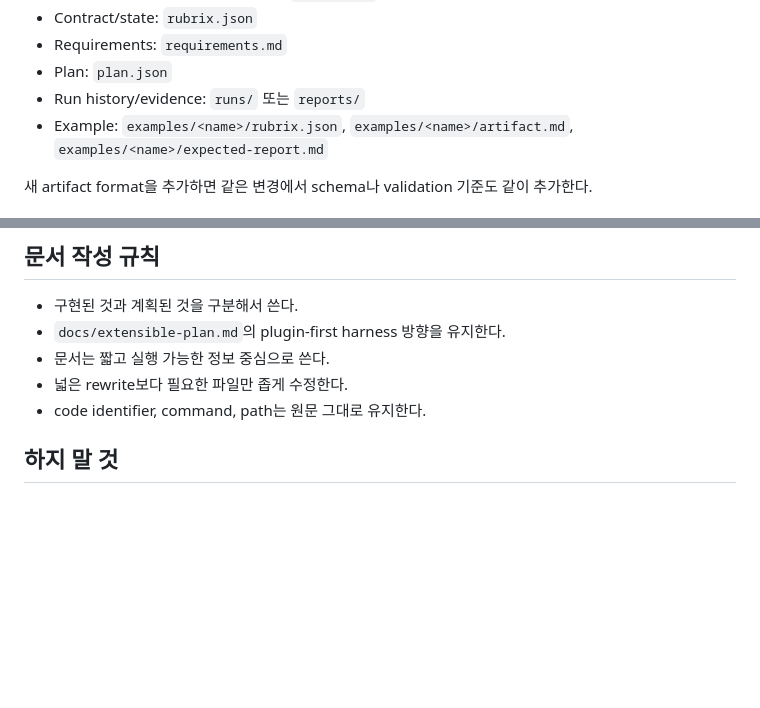
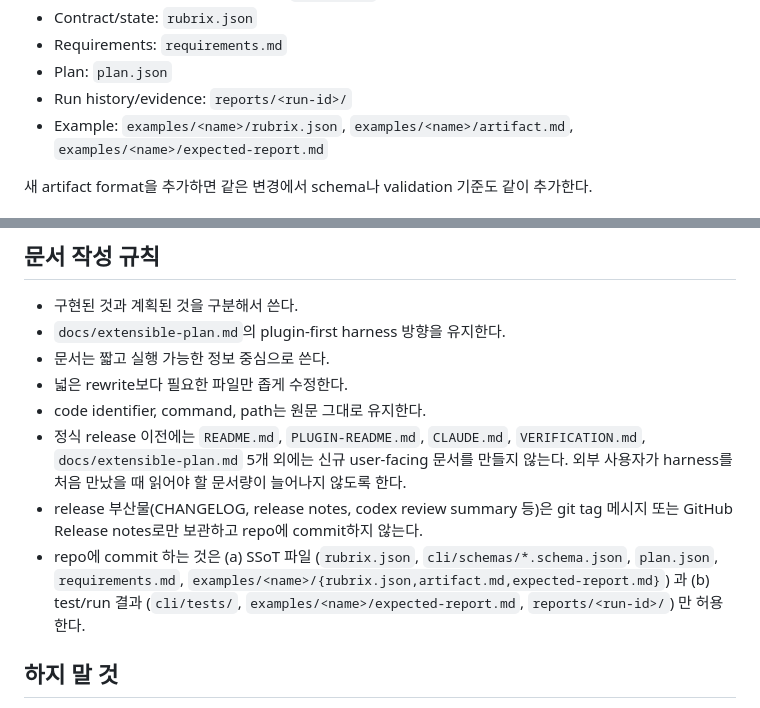
Before and after one commit to jaehoonE7877/rubrix, a Markdown page: CLAUDE.md, 2 parts joined by grey strips. Drawn GitHub-style; blank space fills up the shorter version.

Commit message:
docs(CLAUDE.md): release 이전 user-facing 문서 최소화 정책
release 이전에 외부 사용자가 읽어야 할 user-facing 문서를 README/PLUGIN-README/CLAUDE/VERIFICATION/extensible-plan 5개로 고정. release 부산물(CHANGELOG, release notes, codex review 등)은 git tag/Release notes에만, run history는 reports/<run-id>/ 로 정리.

```diff
--- a/CLAUDE.md
+++ b/CLAUDE.md
@@ -86,7 +86,7 @@ v1.0.0에서 구현된 표면 (변경 시 기존 동작 유지 확인 필수):
 - Contract/state: `rubrix.json`
 - Requirements: `requirements.md`
 - Plan: `plan.json`
-- Run history/evidence: `runs/` 또는 `reports/`
+- Run history/evidence: `reports/<run-id>/`
 - Example: `examples/<name>/rubrix.json`, `examples/<name>/artifact.md`, `examples/<name>/expected-report.md`
 
 새 artifact format을 추가하면 같은 변경에서 schema나 validation 기준도 같이 추가한다.
@@ -126,6 +126,9 @@ v1.0.0에서 구현된 표면 (변경 시 기존 동작 유지 확인 필수):
 - 문서는 짧고 실행 가능한 정보 중심으로 쓴다.
 - 넓은 rewrite보다 필요한 파일만 좁게 수정한다.
 - code identifier, command, path는 원문 그대로 유지한다.
+- 정식 release 이전에는 `README.md`, `PLUGIN-README.md`, `CLAUDE.md`, `VERIFICATION.md`, `docs/extensible-plan.md` 5개 외에는 신규 user-facing 문서를 만들지 않는다. 외부 사용자가 harness를 처음 만났을 때 읽어야 할 문서량이 늘어나지 않도록 한다.
+- release 부산물(CHANGELOG, release notes, codex review summary 등)은 git tag 메시지 또는 GitHub Release notes로만 보관하고 repo에 commit하지 않는다.
+- repo에 commit 하는 것은 (a) SSoT 파일 (`rubrix.json`, `cli/schemas/*.schema.json`, `plan.json`, `requirements.md`, `examples/<name>/{rubrix.json,artifact.md,expected-report.md}`) 과 (b) test/run 결과 (`cli/tests/`, `examples/<name>/expected-report.md`, `reports/<run-id>/`) 만 허용한다.
 
 ## 하지 말 것
 
```
